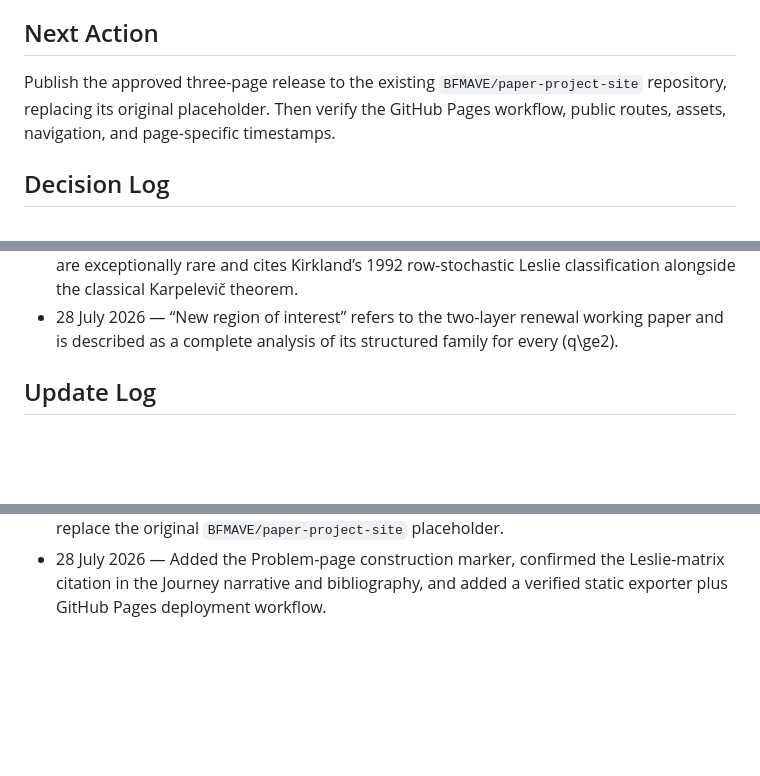
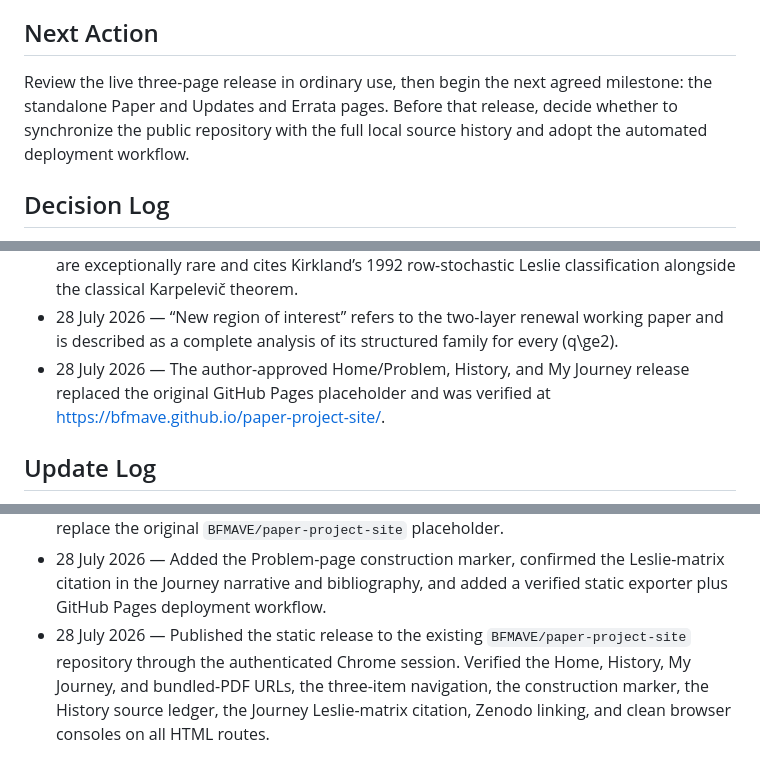
Before and after one commit to BFMAVE/karpelevic, a Markdown page: PROJECT_STATUS.md, 3 parts joined by grey strips. GitHub-like rendering; blank space fills up the shorter version.

```diff
--- a/PROJECT_STATUS.md
+++ b/PROJECT_STATUS.md
@@ -264,10 +265,10 @@ three-page paper website in the current release.
 
 ## Next Action
 
-Publish the approved three-page release to the existing
-`BFMAVE/paper-project-site` repository, replacing its original placeholder.
-Then verify the GitHub Pages workflow, public routes, assets, navigation, and
-page-specific timestamps.
+Review the live three-page release in ordinary use, then begin the next agreed
+milestone: the standalone Paper and Updates and Errata pages. Before that
+release, decide whether to synchronize the public repository with the full
+local source history and adopt the automated deployment workflow.
 
 ## Decision Log
 
@@ -330,6 +331,9 @@ page-specific timestamps.
 - 28 July 2026 — “New region of interest” refers to the two-layer renewal
   working paper and is described as a complete analysis of its structured
   family for every \(q\ge2\).
+- 28 July 2026 — The author-approved Home/Problem, History, and My Journey
+  release replaced the original GitHub Pages placeholder and was verified at
+  <https://bfmave.github.io/paper-project-site/>.
 
 ## Update Log
 
@@ -402,3 +406,9 @@ page-specific timestamps.
 - 28 July 2026 — Added the Problem-page construction marker, confirmed the
   Leslie-matrix citation in the Journey narrative and bibliography, and added
   a verified static exporter plus GitHub Pages deployment workflow.
+- 28 July 2026 — Published the static release to the existing
+  `BFMAVE/paper-project-site` repository through the authenticated Chrome
+  session. Verified the Home, History, My Journey, and bundled-PDF URLs, the
+  three-item navigation, the construction marker, the History source ledger,
+  the Journey Leslie-matrix citation, Zenodo linking, and clean browser
+  consoles on all HTML routes.
```
Also changed, not shown: other parts of PROJECT_STATUS.md (+17 -16 lines).
